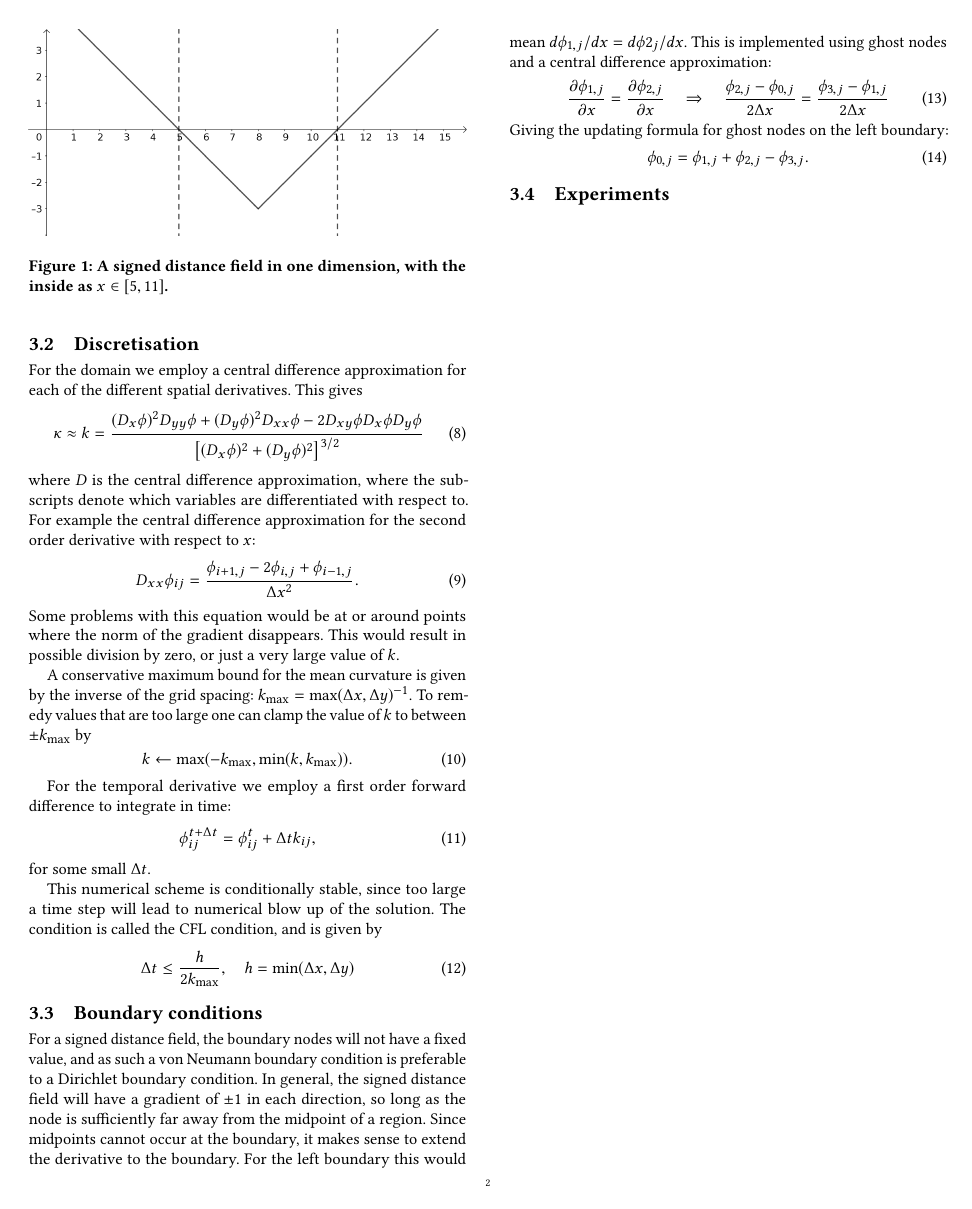
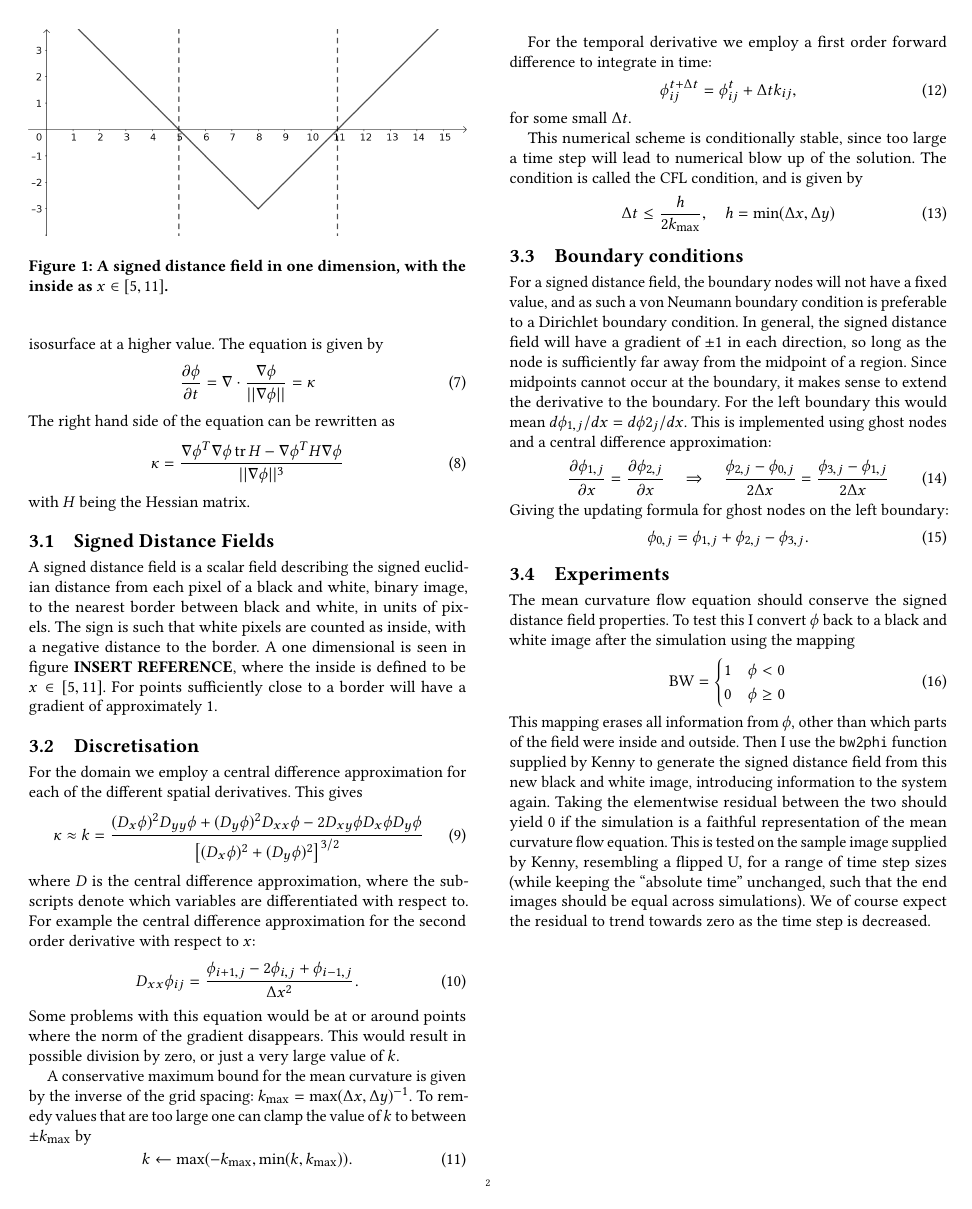
Before and after one commit to NikolaiNielsen/CMIS, a LaTeX paper (W2/handin/handin2.tex): page 2 of 2. The pictures show the PDF file W2/handin/handin2.pdf that the author committed with the source.

Commit message:
write on experiments

```diff
--- a/W2/handin/handin2.tex
+++ b/W2/handin/handin2.tex
@@ -141,4 +152,16 @@ Giving the updating formula for ghost nodes on the left boundary:
 \end{equation}
 
 \subsection{Experiments}
+The mean curvature flow equation should conserve the signed distance field properties. To test this I convert $ \phi $ back to a black and white image after the simulation using the mapping
+\begin{equation}\label{key}
+	\text{BW} = \begin{cases}
+	1 & \phi < 0 \\
+	0 & \phi \geq 0
+	\end{cases}
+\end{equation}
+This mapping erases all information from $ \phi $, other than which parts of the field were inside and outside. Then I use the \texttt{bw2phi} function supplied by Kenny to generate the signed distance field from this new black and white image, introducing information to the system again. To quantify the error I calculate the RMS of the residual between the two images over the domain:
+\begin{equation}\label{key}
+	\text{Res} = \sum_{j=0}^N \sum_{i=1}^{N} (\phi_{\text{end}} - \phi_{\text{reconstructed}})^2 / N^2
+\end{equation}
+This measurement should yield 0 if the simulation is a faithful representation of the mean curvature flow equation. This is tested on the sample image supplied by Kenny, resembling a flipped U, for a range of time step sizes (while keeping the ``absolute time'' unchanged, such that the end images should be equal across simulations). We of course expect the residual to trend towards zero as the time step is decreased. The results are shown in figure \textbf{REF}.
 
```
Also changed, not shown: W2/handin/handin2.pdf, W2/handin/handin2.tex (13 more changed lines), 2 other files.
